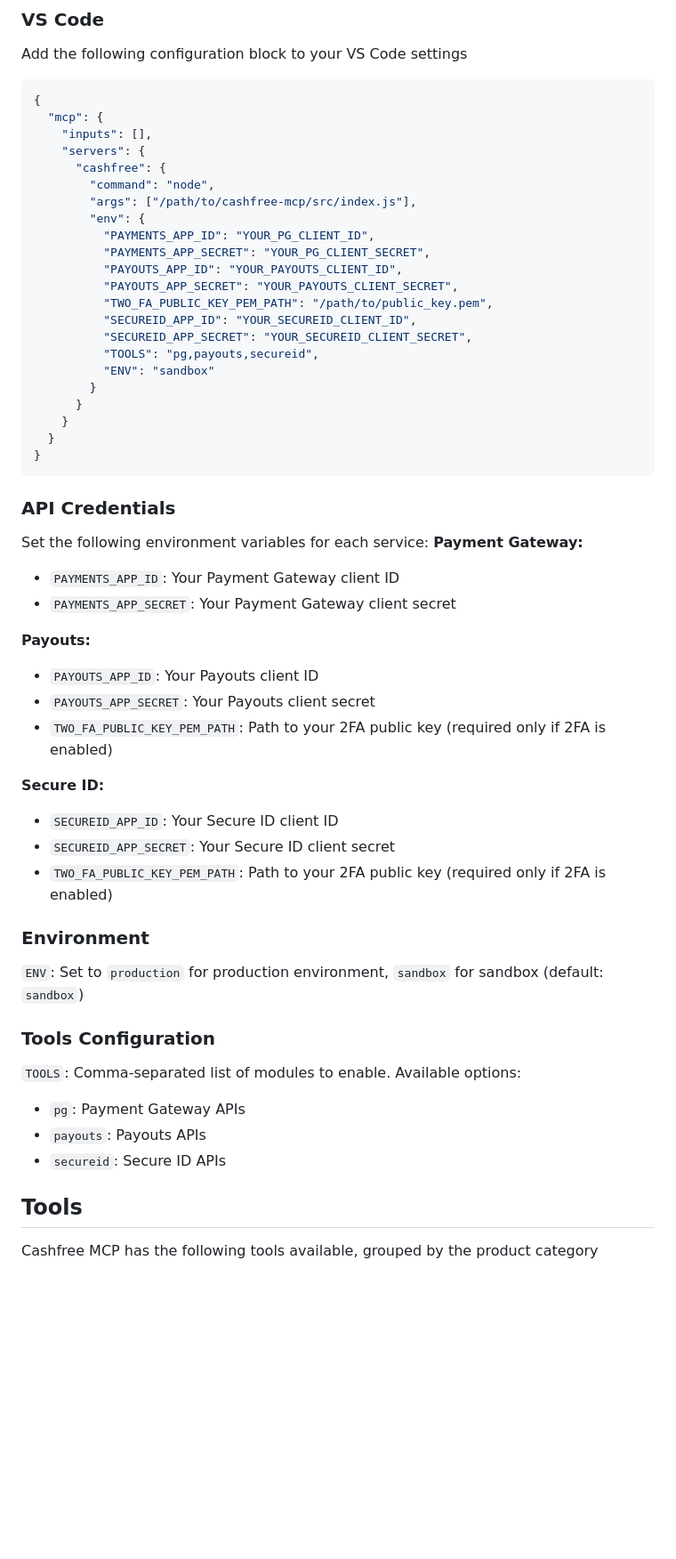
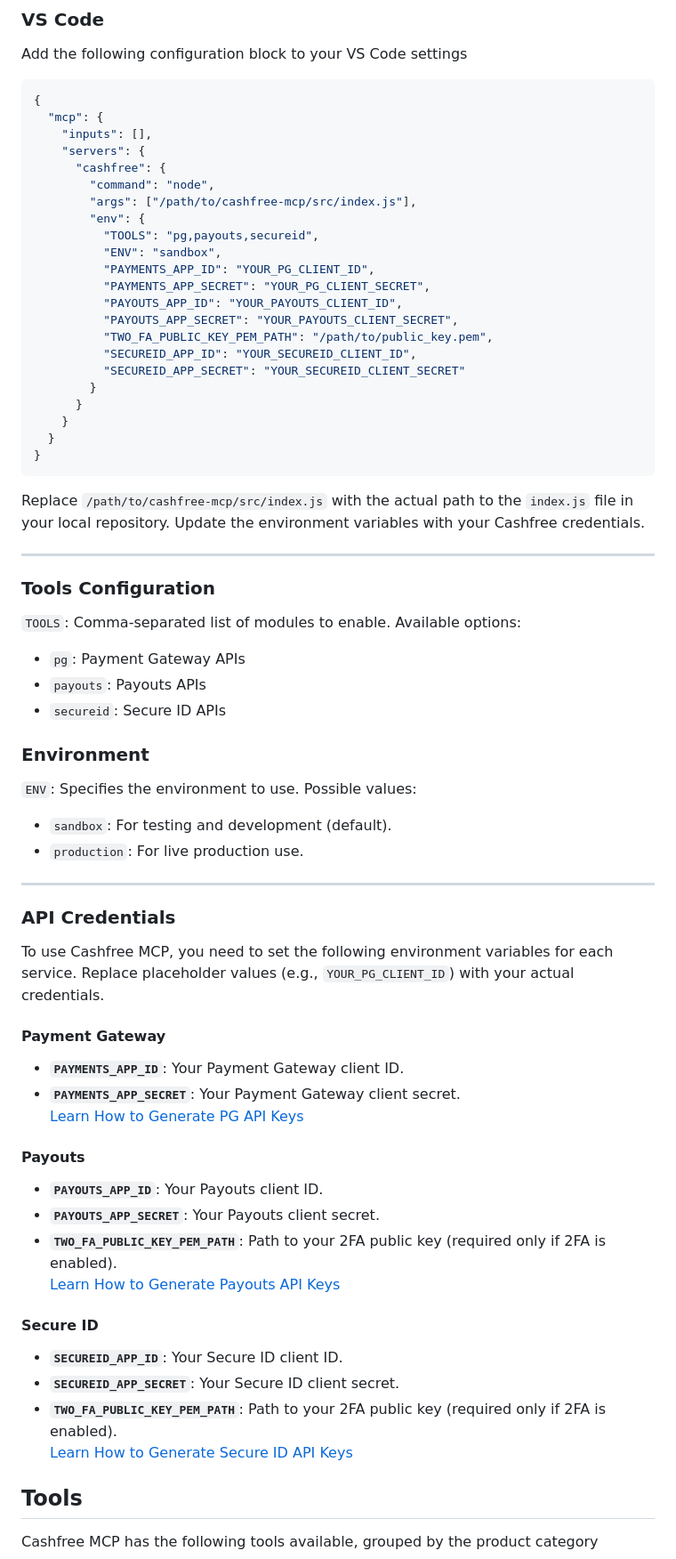
Before and after one commit to cashfree/cashfree-mcp, a Markdown page: README.md, the part around one of its changes. Shown at 89% size. Rendered like a GitHub page; blank space fills up the shorter version.

Commit message:
improved the readability in the readme

````diff
--- a/README.md
+++ b/README.md
@@ -58,15 +58,15 @@ Add the following configuration block to your VS Code settings
         "command": "node",
         "args": ["/path/to/cashfree-mcp/src/index.js"],
         "env": {
+          "TOOLS": "pg,payouts,secureid",
+          "ENV": "sandbox",
           "PAYMENTS_APP_ID": "YOUR_PG_CLIENT_ID",
           "PAYMENTS_APP_SECRET": "YOUR_PG_CLIENT_SECRET",
           "PAYOUTS_APP_ID": "YOUR_PAYOUTS_CLIENT_ID",
           "PAYOUTS_APP_SECRET": "YOUR_PAYOUTS_CLIENT_SECRET",
           "TWO_FA_PUBLIC_KEY_PEM_PATH": "/path/to/public_key.pem",
           "SECUREID_APP_ID": "YOUR_SECUREID_CLIENT_ID",
-          "SECUREID_APP_SECRET": "YOUR_SECUREID_CLIENT_SECRET",
-          "TOOLS": "pg,payouts,secureid",
-          "ENV": "sandbox"
+          "SECUREID_APP_SECRET": "YOUR_SECUREID_CLIENT_SECRET"
         }
       }
     }
@@ -74,32 +74,44 @@ Add the following configuration block to your VS Code settings
 }
 ```
 
+Replace `/path/to/cashfree-mcp/src/index.js` with the actual path to the `index.js` file in your local repository. Update the environment variables with your Cashfree credentials.
+
+---
+
+### Tools Configuration
+`TOOLS`: Comma-separated list of modules to enable. Available options:
+- `pg`: Payment Gateway APIs
+- `payouts`: Payouts APIs
+- `secureid`: Secure ID APIs
+
+### Environment
+`ENV`: Specifies the environment to use. Possible values:
+- `sandbox`: For testing and development (default).
+- `production`: For live production use.
+
+---
 
 ### API Credentials
 
-Set the following environment variables for each service:
-**Payment Gateway:**
--  `PAYMENTS_APP_ID`: Your Payment Gateway client ID
--  `PAYMENTS_APP_SECRET`: Your Payment Gateway client secret
+To use Cashfree MCP, you need to set the following environment variables for each service. Replace placeholder values (e.g., `YOUR_PG_CLIENT_ID`) with your actual credentials.
 
-**Payouts:**
--  `PAYOUTS_APP_ID`: Your Payouts client ID
--  `PAYOUTS_APP_SECRET`: Your Payouts client secret
--  `TWO_FA_PUBLIC_KEY_PEM_PATH`: Path to your 2FA public key (required only if 2FA is enabled)
+#### Payment Gateway
+- **`PAYMENTS_APP_ID`**: Your Payment Gateway client ID.
+- **`PAYMENTS_APP_SECRET`**: Your Payment Gateway client secret.
+  [Learn How to Generate PG API Keys](https://www.cashfree.com/docs/api-reference/authentication#generate-api-keys)
 
-**Secure ID:**
--  `SECUREID_APP_ID`: Your Secure ID client ID
--  `SECUREID_APP_SECRET`: Your Secure ID client secret
--  `TWO_FA_PUBLIC_KEY_PEM_PATH`: Path to your 2FA public key (required only if 2FA is enabled)
+#### Payouts
+- **`PAYOUTS_APP_ID`**: Your Payouts client ID.
+- **`PAYOUTS_APP_SECRET`**: Your Payouts client secret.
+- **`TWO_FA_PUBLIC_KEY_PEM_PATH`**: Path to your 2FA public key (required only if 2FA is enabled).
+  [Learn How to Generate Payouts API Keys](https://www.cashfree.com/docs/api-reference/payouts/getting-started-with-payouts-apis#generate-api-keys)
 
-### Environment
-`ENV`: Set to `production` for production environment, `sandbox` for sandbox (default: `sandbox`)
+#### Secure ID
+- **`SECUREID_APP_ID`**: Your Secure ID client ID.
+- **`SECUREID_APP_SECRET`**: Your Secure ID client secret.
+- **`TWO_FA_PUBLIC_KEY_PEM_PATH`**: Path to your 2FA public key (required only if 2FA is enabled).
+  [Learn How to Generate Secure ID API Keys](https://www.cashfree.com/docs/api-reference/vrs/getting-started#generate-api-keys)
 
-### Tools Configuration
-`TOOLS`: Comma-separated list of modules to enable. Available options:
--  `pg`: Payment Gateway APIs
--  `payouts`: Payouts APIs
--  `secureid`: Secure ID APIs
 
 ## Tools
 Cashfree MCP has the following tools available, grouped by the product category
````
Also changed, not shown: other parts of README.md (+4 -4 lines).
